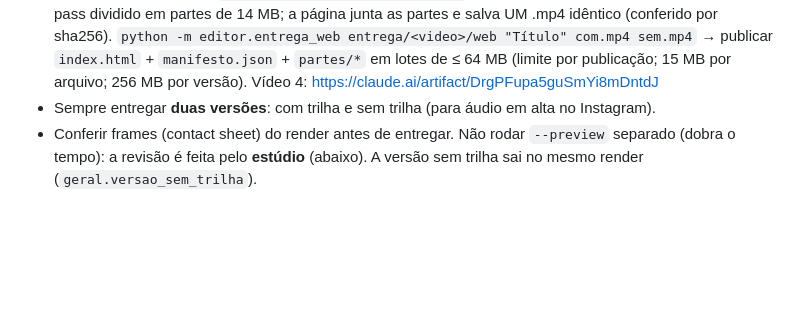
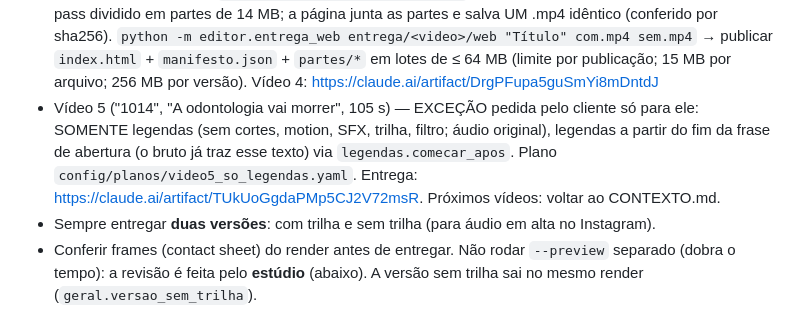
Before and after one commit to vitito2611/Editor-de-v-deos, a Markdown page: CLAUDE.md, the part around the change. Rendered like a GitHub page; blank space fills up the shorter version.

Commit message:
CLAUDE.md: registro da exceção do vídeo 5 (só legendas) e link de entrega
Co-Authored-By: Claude Opus 5.5 <noreply@anthropic.com>
Claude-Session: https://claude.ai/code/session_018jAnoJdKzJBdWJfGCWS75K

```diff
--- a/CLAUDE.md
+++ b/CLAUDE.md
@@ -33,6 +33,10 @@ presets em `config/estilos/`, planos por vídeo em `config/planos/`.
   a página junta as partes e salva UM .mp4 idêntico (conferido por sha256). `python -m editor.entrega_web
   entrega/<video>/web "Título" com.mp4 sem.mp4` → publicar `index.html` + `manifesto.json` + `partes/*` em lotes de
   ≤ 64 MB (limite por publicação; 15 MB por arquivo; 256 MB por versão). Vídeo 4: https://claude.ai/artifact/DrgPFupa5guSmYi8mDntdJ
+- Vídeo 5 ("1014", "A odontologia vai morrer", 105 s) — EXCEÇÃO pedida pelo cliente só para ele: SOMENTE legendas (sem
+  cortes, motion, SFX, trilha, filtro; áudio original), legendas a partir do fim da frase de abertura (o bruto já traz
+  esse texto) via `legendas.comecar_apos`. Plano `config/planos/video5_so_legendas.yaml`. Entrega:
+  https://claude.ai/artifact/TUkUoGgdaPMp5CJ2V72msR. Próximos vídeos: voltar ao CONTEXTO.md.
 - Sempre entregar **duas versões**: com trilha e sem trilha (para áudio em alta no Instagram).
 - Conferir frames (contact sheet) do render antes de entregar. Não rodar `--preview` separado (dobra o tempo):
   a revisão é feita pelo **estúdio** (abaixo). A versão sem trilha sai no mesmo render (`geral.versao_sem_trilha`).
```
